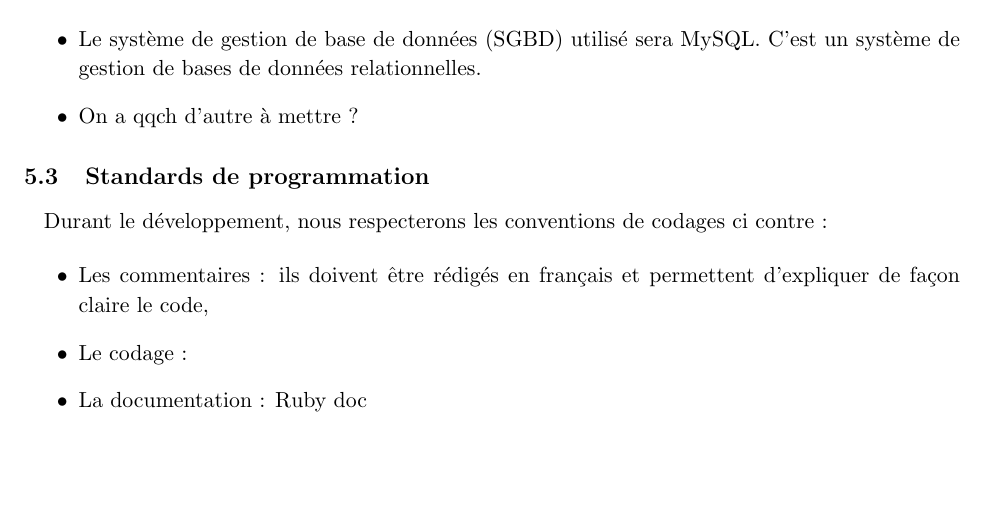
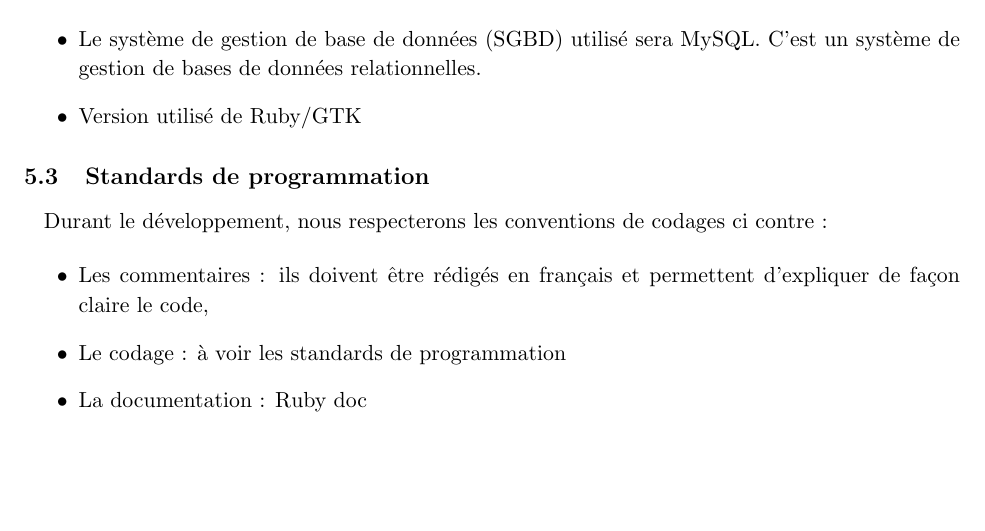
Before and after one commit to AniceK/craketeam, a LaTeX document (Documentation/DossierConception/DossierConception.tex): part of page 7 of 8, cut so that both start at the same text. Compiled offline with pdfLaTeX.

Commit message:
Révision du dossier de conception dans sa version.tex

```diff
--- a/Documentation/DossierConception/DossierConception.tex
+++ b/Documentation/DossierConception/DossierConception.tex
@@ -219,7 +219,7 @@ Le développement sera effectué sur des ordinateurs suffisamment puissants auxq
 
 \begin{itemize}
 		\item Le système de gestion de base de données (SGBD) utilisé sera MySQL. C'est un système de gestion de bases de données relationnelles.
-		\item On a qqch d'autre à mettre ?
+		\item Version utilisé de Ruby/GTK
 \end{itemize}
 
 \subsection{Standards de programmation}
@@ -228,7 +228,7 @@ Durant le développement, nous respecterons les conventions de codages ci contre
 
 \begin{itemize}
 	\item Les commentaires : ils doivent être rédigés en français et permettent d'expliquer de façon claire le code,
-	\item Le codage :
+	\item Le codage : à voir les standards de programmation
 
 	\item La documentation : Ruby doc
 \end{itemize}
```
Also changed, not shown: Documentation/DossierConception/DossierConception.pdf.
